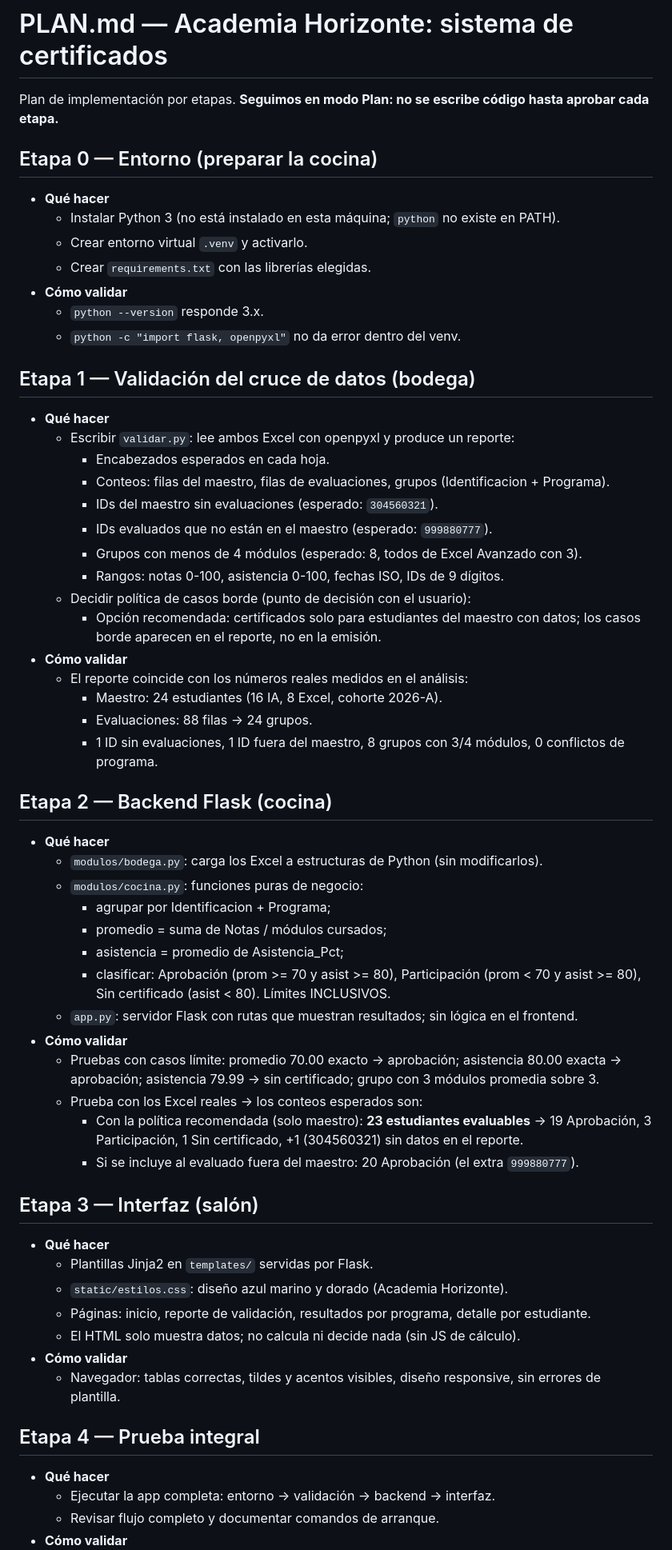
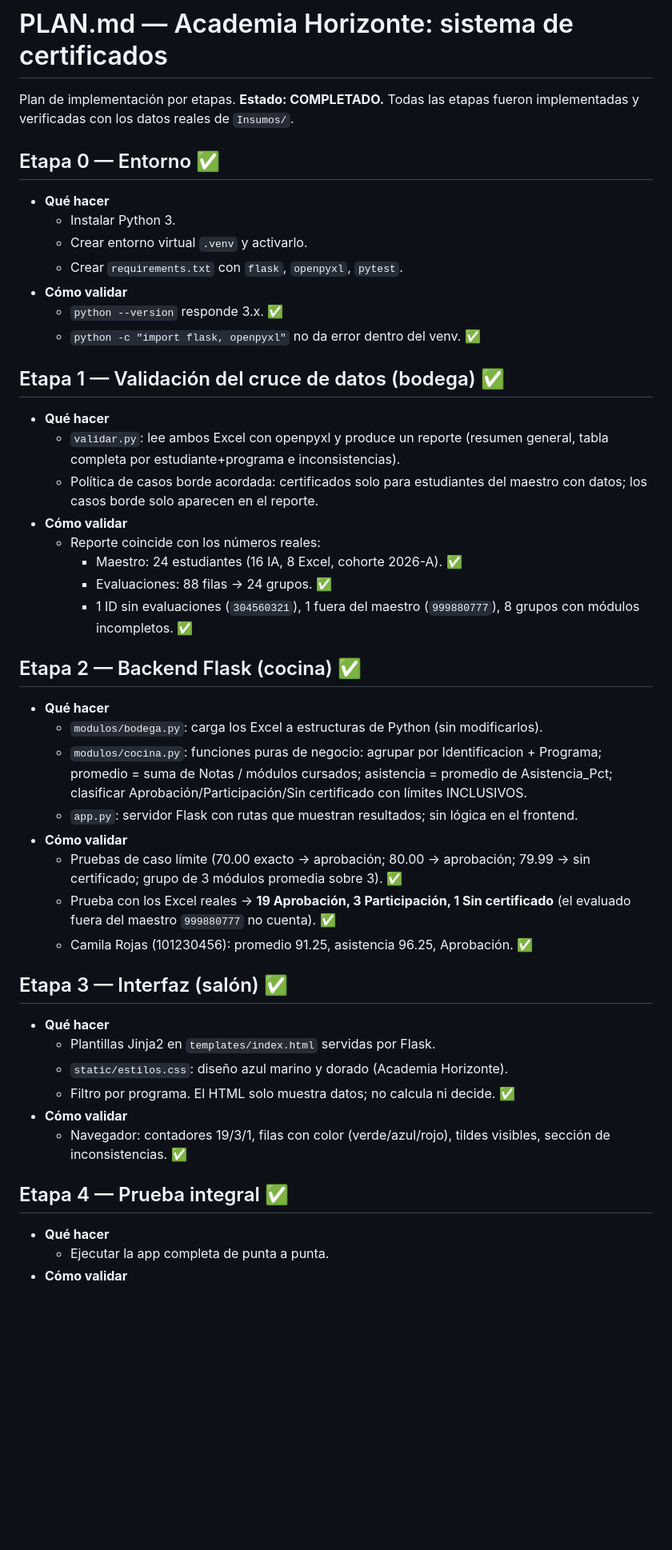
Before and after one commit to javenalfa-prog/Proyecto-Certificados-Universidad, a Markdown page: PLAN.md, the part around one of its changes. Shown at 80% size. GitHub-like rendering; blank space fills up the shorter version.

Commit message:
Marcar etapas completadas en PLAN.md

```diff
--- a/PLAN.md
+++ b/PLAN.md
@@ -1,64 +1,60 @@
 # PLAN.md — Academia Horizonte: sistema de certificados
 
-Plan de implementación por etapas. **Seguimos en modo Plan: no se escribe código hasta aprobar cada etapa.**
+Plan de implementación por etapas. **Estado: COMPLETADO.** Todas las etapas
+fueron implementadas y verificadas con los datos reales de `Insumos/`.
 
-## Etapa 0 — Entorno (preparar la cocina)
+## Etapa 0 — Entorno ✅
 
 - **Qué hacer**
-  - Instalar Python 3 (no está instalado en esta máquina; `python` no existe en PATH).
+  - Instalar Python 3.
   - Crear entorno virtual `.venv` y activarlo.
-  - Crear `requirements.txt` con las librerías elegidas.
+  - Crear `requirements.txt` con `flask`, `openpyxl`, `pytest`.
 - **Cómo validar**
-  - `python --version` responde 3.x.
-  - `python -c "import flask, openpyxl"` no da error dentro del venv.
+  - `python --version` responde 3.x. ✅
+  - `python -c "import flask, openpyxl"` no da error dentro del venv. ✅
 
-## Etapa 1 — Validación del cruce de datos (bodega)
+## Etapa 1 — Validación del cruce de datos (bodega) ✅
 
 - **Qué hacer**
-  - Escribir `validar.py`: lee ambos Excel con openpyxl y produce un reporte:
-    - Encabezados esperados en cada hoja.
-    - Conteos: filas del maestro, filas de evaluaciones, grupos (Identificacion + Programa).
-    - IDs del maestro sin evaluaciones (esperado: `304560321`).
-    - IDs evaluados que no están en el maestro (esperado: `999880777`).
-    - Grupos con menos de 4 módulos (esperado: 8, todos de Excel Avanzado con 3).
-    - Rangos: notas 0-100, asistencia 0-100, fechas ISO, IDs de 9 dígitos.
-  - Decidir política de casos borde (punto de decisión con el usuario):
-    - Opción recomendada: certificados solo para estudiantes del maestro con datos; los casos borde aparecen en el reporte, no en la emisión.
+  - `validar.py`: lee ambos Excel con openpyxl y produce un reporte (resumen
+    general, tabla completa por estudiante+programa e inconsistencias).
+  - Política de casos borde acordada: certificados solo para estudiantes del
+    maestro con datos; los casos borde solo aparecen en el reporte.
 - **Cómo validar**
-  - El reporte coincide con los números reales medidos en el análisis:
-    - Maestro: 24 estudiantes (16 IA, 8 Excel, cohorte 2026-A).
-    - Evaluaciones: 88 filas → 24 grupos.
-    - 1 ID sin evaluaciones, 1 ID fuera del maestro, 8 grupos con 3/4 módulos, 0 conflictos de programa.
+  - Reporte coincide con los números reales:
+    - Maestro: 24 estudiantes (16 IA, 8 Excel, cohorte 2026-A). ✅
+    - Evaluaciones: 88 filas → 24 grupos. ✅
+    - 1 ID sin evaluaciones (`304560321`), 1 fuera del maestro (`999880777`),
+      8 grupos con módulos incompletos. ✅
 
-## Etapa 2 — Backend Flask (cocina)
+## Etapa 2 — Backend Flask (cocina) ✅
 
 - **Qué hacer**
   - `modulos/bodega.py`: carga los Excel a estructuras de Python (sin modificarlos).
-  - `modulos/cocina.py`: funciones puras de negocio:
-    - agrupar por Identificacion + Programa;
-    - promedio = suma de Notas / módulos cursados;
-    - asistencia = promedio de Asistencia_Pct;
-    - clasificar: Aprobación (prom >= 70 y asist >= 80), Participación (prom < 70 y asist >= 80), Sin certificado (asist < 80). Límites INCLUSIVOS.
+  - `modulos/cocina.py`: funciones puras de negocio: agrupar por Identificacion +
+    Programa; promedio = suma de Notas / módulos cursados; asistencia = promedio
+    de Asistencia_Pct; clasificar Aprobación/Participación/Sin certificado con
+    límites INCLUSIVOS.
   - `app.py`: servidor Flask con rutas que muestran resultados; sin lógica en el frontend.
 - **Cómo validar**
-  - Pruebas con casos límite: promedio 70.00 exacto → aprobación; asistencia 80.00 exacta → aprobación; asistencia 79.99 → sin certificado; grupo con 3 módulos promedia sobre 3.
-  - Prueba con los Excel reales → los conteos esperados son:
-    - Con la política recomendada (solo maestro): **23 estudiantes evaluables** → 19 Aprobación, 3 Participación, 1 Sin certificado, +1 (304560321) sin datos en el reporte.
-    - Si se incluye al evaluado fuera del maestro: 20 Aprobación (el extra `999880777`).
+  - Pruebas de caso límite (70.00 exacto → aprobación; 80.00 → aprobación;
+    79.99 → sin certificado; grupo de 3 módulos promedia sobre 3). ✅
+  - Prueba con los Excel reales → **19 Aprobación, 3 Participación, 1 Sin
+    certificado** (el evaluado fuera del maestro `999880777` no cuenta). ✅
+  - Camila Rojas (101230456): promedio 91.25, asistencia 96.25, Aprobación. ✅
 
-## Etapa 3 — Interfaz (salón)
+## Etapa 3 — Interfaz (salón) ✅
 
 - **Qué hacer**
-  - Plantillas Jinja2 en `templates/` servidas por Flask.
+  - Plantillas Jinja2 en `templates/index.html` servidas por Flask.
   - `static/estilos.css`: diseño azul marino y dorado (Academia Horizonte).
-  - Páginas: inicio, reporte de validación, resultados por programa, detalle por estudiante.
-  - El HTML solo muestra datos; no calcula ni decide nada (sin JS de cálculo).
+  - Filtro por programa. El HTML solo muestra datos; no calcula ni decide. ✅
 - **Cómo validar**
-  - Navegador: tablas correctas, tildes y acentos visibles, diseño responsive, sin errores de plantilla.
+  - Navegador: contadores 19/3/1, filas con color (verde/azul/rojo),
+    tildes visibles, sección de inconsistencias. ✅
 
-## Etapa 4 — Prueba integral
+## Etapa 4 — Prueba integral ✅
 
 - **Qué hacer**
-  - Ejecutar la app completa: entorno → validación → backend → interfaz.
-  - Revisar flujo completo y documentar comandos de arranque.
+  - Ejecutar la app completa de punta a punta.
 - **Cómo validar**
```
Also changed, not shown: other parts of PLAN.md (+17 -5 lines).
